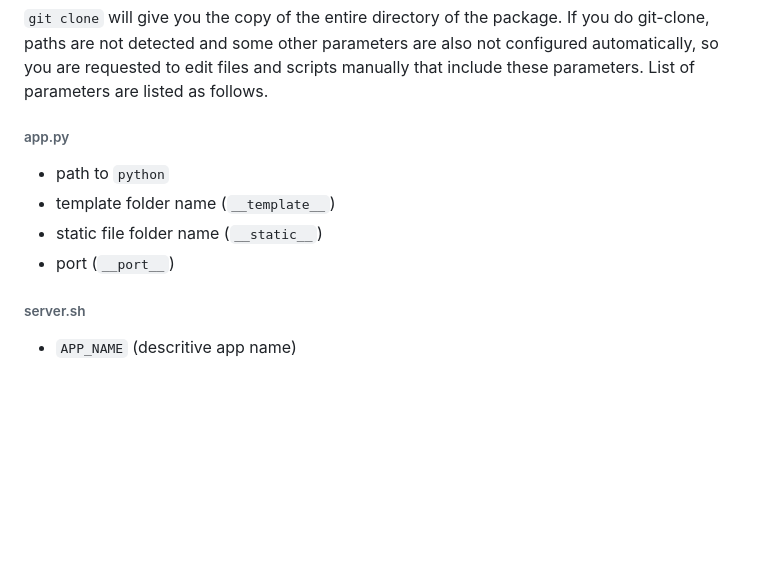
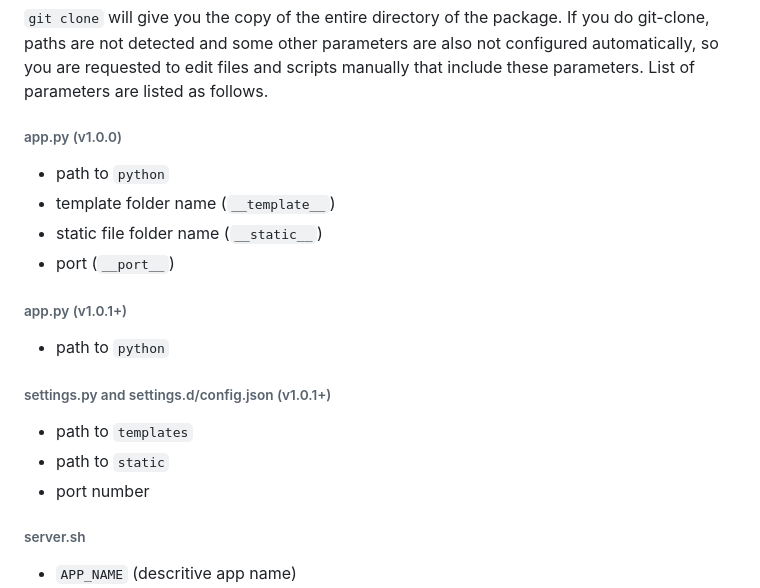
Before and after one commit to DERaC-IO/DeracioTSS, a Markdown page: README.md, the part around the change. Rendered like a GitHub page; blank space fills up the shorter version.

```diff
--- a/README.md
+++ b/README.md
@@ -83,12 +83,22 @@ git clone https://github.com/DERaC-IO/DeracioTSS.git
 
 `git clone` will give you the copy of the entire directory of the package. If you do git-clone, paths are not detected and some other parameters are also not configured automatically, so you are requested to edit files and scripts manually that include these parameters. List of parameters are listed as follows.
 
-###### app.py
+###### app.py (v1.0.0)
 
 - path to `python`
 - template folder name (`__template__`)
 - static file folder name (`__static__`)
 - port (`__port__`)
+
+###### app.py (v1.0.1+)
+
+- path to `python`
+
+###### settings.py and settings.d/config.json (v1.0.1+)
+
+- path to `templates`
+- path to `static`
+- port number
 
 ###### server.sh
 
```
